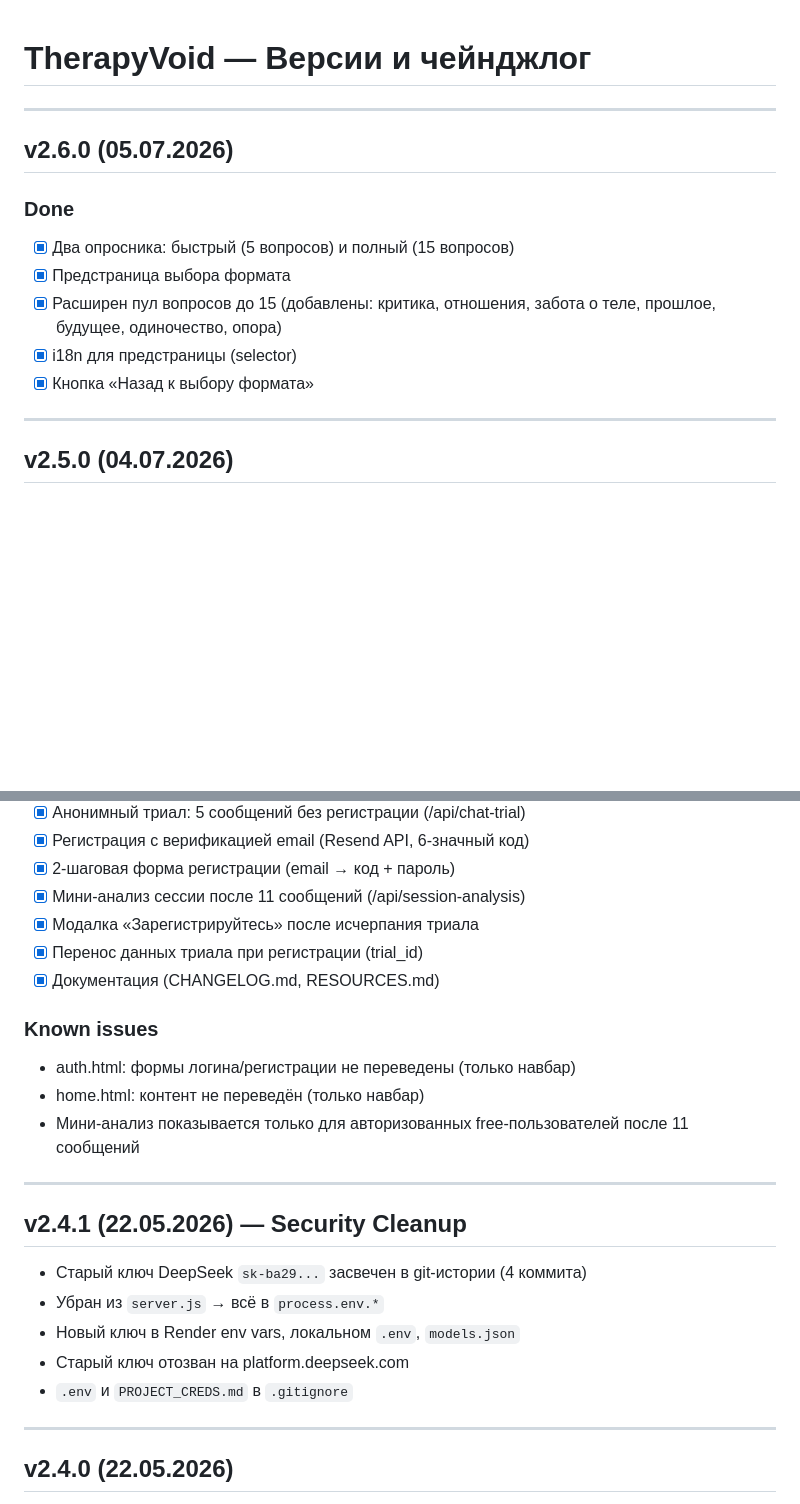
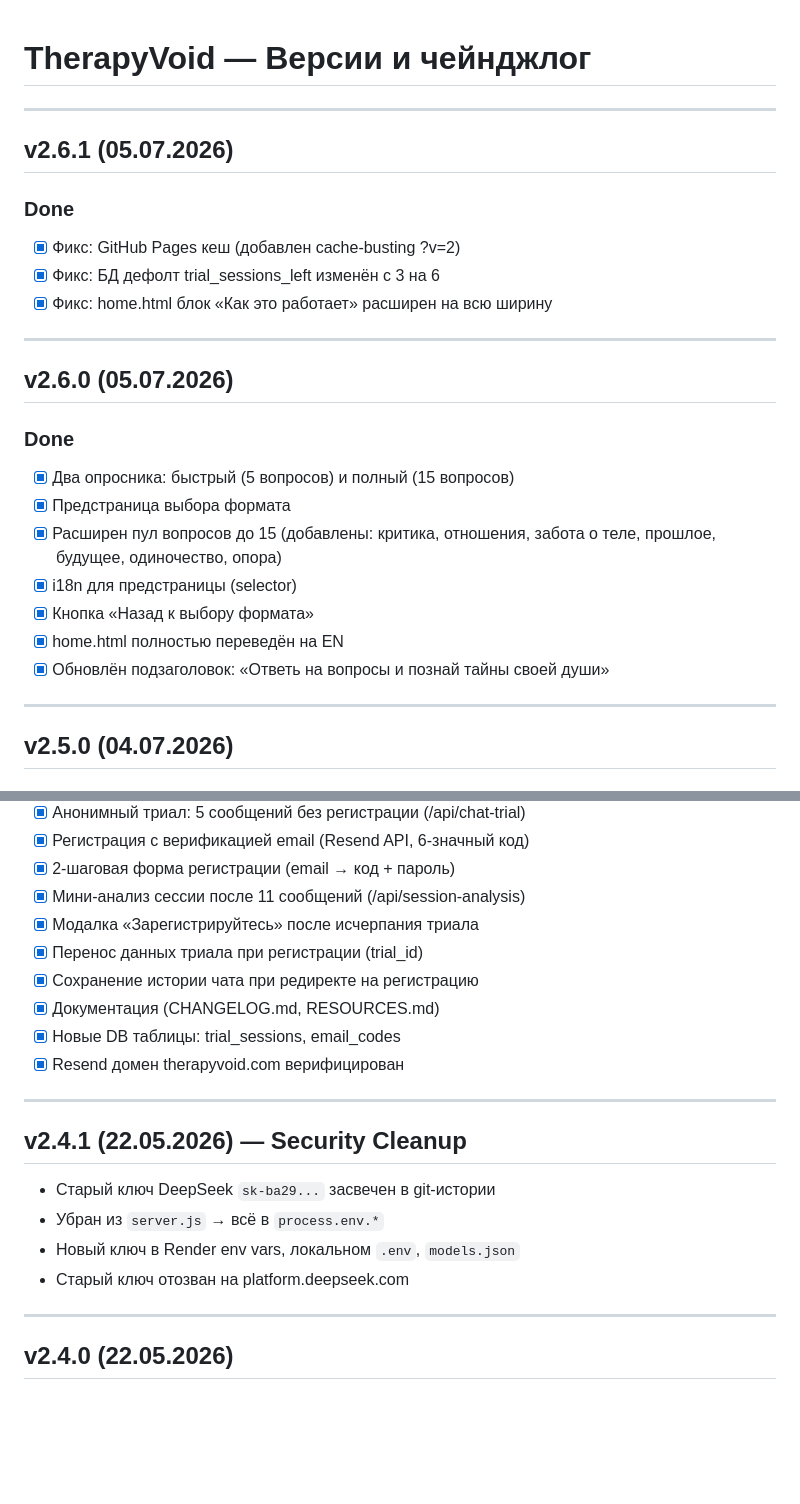
Before and after one commit to Msilith/therapy-funnel, a Markdown page: CHANGELOG.md, 2 parts joined by grey strips. GitHub-like rendering; blank space fills up the shorter version.

```diff
--- a/CHANGELOG.md
+++ b/CHANGELOG.md
@@ -1,4 +1,13 @@
 # TherapyVoid — Версии и чейнджлог
+
+---
+
+## v2.6.1 (05.07.2026)
+
+### Done
+- [x] Фикс: GitHub Pages кеш (добавлен cache-busting ?v=2)
+- [x] Фикс: БД дефолт trial_sessions_left изменён с 3 на 6
+- [x] Фикс: home.html блок «Как это работает» расширен на всю ширину
 
 ---
 
@@ -10,6 +19,8 @@
 - [x] Расширен пул вопросов до 15 (добавлены: критика, отношения, забота о теле, прошлое, будущее, одиночество, опора)
 - [x] i18n для предстраницы (selector)
 - [x] Кнопка «Назад к выбору формата»
+- [x] home.html полностью переведён на EN
+- [x] Обновлён подзаголовок: «Ответь на вопросы и познай тайны своей души»
 
 ---
 
@@ -25,22 +36,19 @@
 - [x] Мини-анализ сессии после 11 сообщений (/api/session-analysis)
 - [x] Модалка «Зарегистрируйтесь» после исчерпания триала
 - [x] Перенос данных триала при регистрации (trial_id)
+- [x] Сохранение истории чата при редиректе на регистрацию
 - [x] Документация (CHANGELOG.md, RESOURCES.md)
-
-### Known issues
-- auth.html: формы логина/регистрации не переведены (только навбар)
-- home.html: контент не переведён (только навбар)
-- Мини-анализ показывается только для авторизованных free-пользователей после 11 сообщений
+- [x] Новые DB таблицы: trial_sessions, email_codes
+- [x] Resend домен therapyvoid.com верифицирован
 
 ---
 
 ## v2.4.1 (22.05.2026) — Security Cleanup
 
-- Старый ключ DeepSeek `sk-ba29...` засвечен в git-истории (4 коммита)
+- Старый ключ DeepSeek `sk-ba29...` засвечен в git-истории
 - Убран из `server.js` → всё в `process.env.*`
 - Новый ключ в Render env vars, локальном `.env`, `models.json`
 - Старый ключ отозван на platform.deepseek.com
-- `.env` и `PROJECT_CREDS.md` в `.gitignore`
 
 ---
 
```
Also changed, not shown: other parts of CHANGELOG.md (+14 -20 lines).
